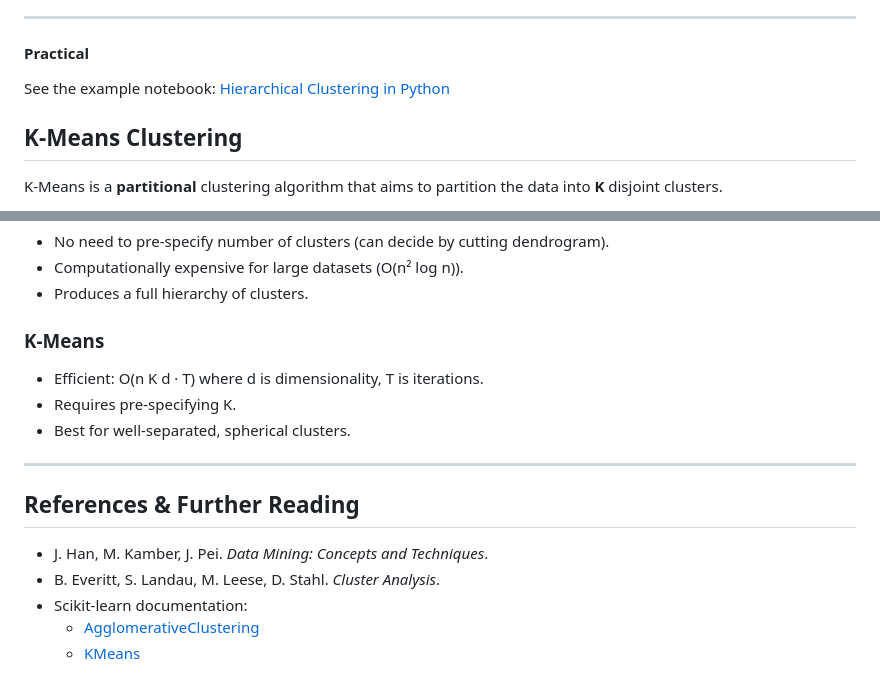
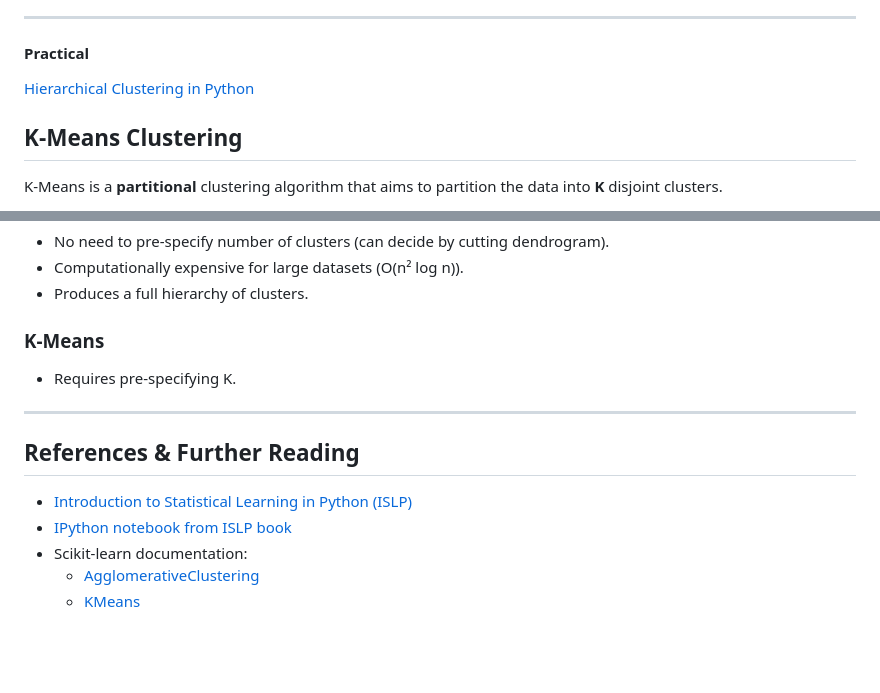
Before and after one commit to neelsoumya/python_machine_learning, a Markdown page: clustering.md, 2 parts joined by grey strips. Drawn GitHub-style; blank space fills up the shorter version.

```diff
--- a/clustering.md
+++ b/clustering.md
@@ -70,7 +70,7 @@ Hierarchical clustering builds a tree (dendrogram) of clusters using either a **
 
 #### Practical
 
-See the example notebook: [Hierarchical Clustering in Python](https://github.com/neelsoumya/python_machine_learning/blob/main/hierarchical_clustering_python.ipynb)
+[Hierarchical Clustering in Python](https://github.com/neelsoumya/python_machine_learning/blob/main/hierarchical_clustering_python.ipynb)
 
 
 ## K‑Means Clustering
@@ -228,16 +228,14 @@ $$
 
 ### K‑Means
 
-- Efficient: O(n K d · T) where d is dimensionality, T is iterations.
 - Requires pre-specifying K.
-- Best for well-separated, spherical clusters.
 
 ---
 
 ## References & Further Reading
 
-- J. Han, M. Kamber, J. Pei. *Data Mining: Concepts and Techniques*.
-- B. Everitt, S. Landau, M. Leese, D. Stahl. *Cluster Analysis*.
+- [Introduction to Statistical Learning in Python (ISLP)](https://www.statlearning.com/)
+- [IPython notebook from ISLP book](https://github.com/intro-stat-learning/ISLP_labs/blob/stable/Ch12-unsup-lab.ipynb)
 - Scikit‑learn documentation:
   - [AgglomerativeClustering](https://scikit-learn.org/stable/modules/generated/sklearn.cluster.AgglomerativeClustering.html)
   - [KMeans](https://scikit-learn.org/stable/modules/generated/sklearn.cluster.KMeans.html)
```
